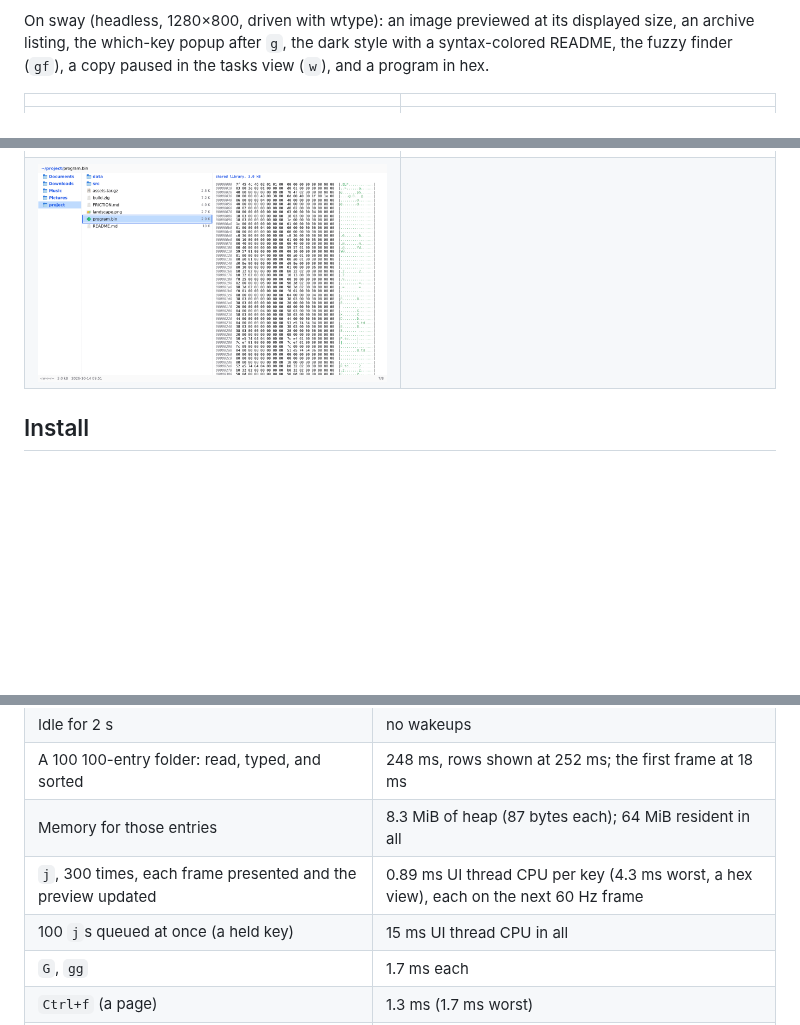
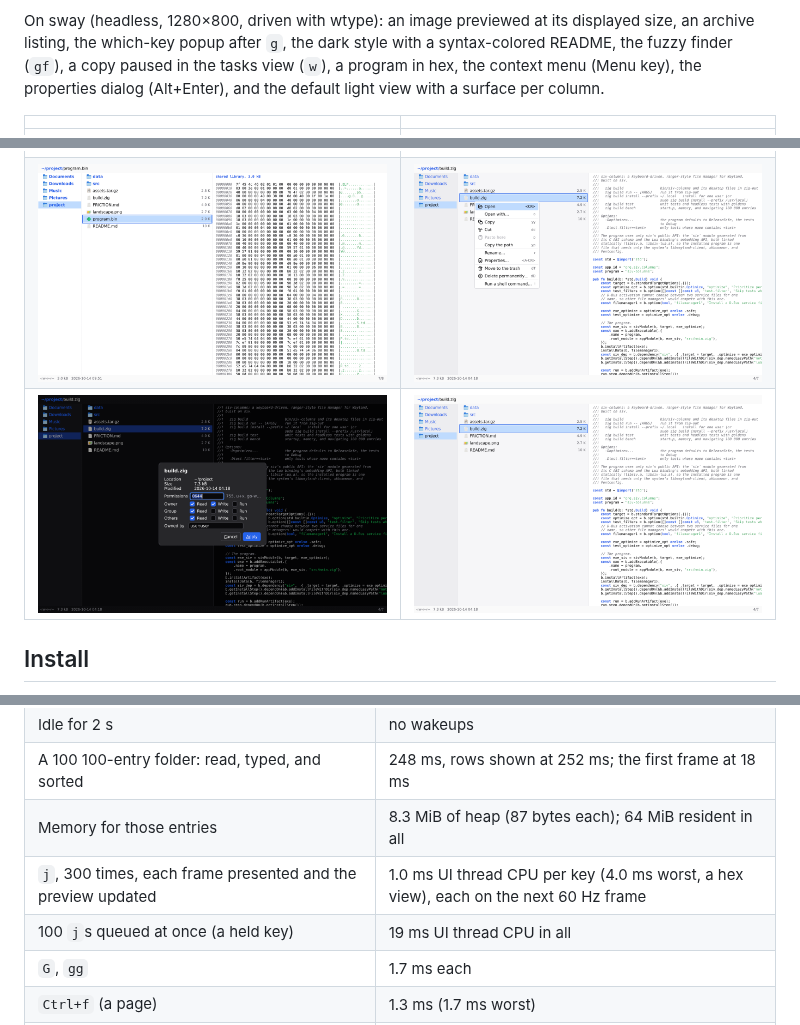
Before and after one commit to rockorager/strider, a Markdown page: README.md, 3 parts joined by grey strips. Drawn GitHub-style; pictures changed too: docs/screenshots/light.png (added), docs/screenshots/menu.png (added), docs/screenshots/properties.png (added); blank space fills up the shorter version.

Commit message:
docs: current numbers, and sway screenshots of the menu, properties, and the surfaces

```diff
--- a/README.md
+++ b/README.md
@@ -25,14 +25,17 @@ never wait for the pointer.
 On sway (headless, 1280×800, driven with wtype): an image previewed at
 its displayed size, an archive listing, the which-key popup after `g`,
 the dark style with a syntax-colored README, the fuzzy finder (`gf`), a
-copy paused in the tasks view (`w`), and a program in hex.
+copy paused in the tasks view (`w`), a program in hex, the context menu
+(Menu key), the properties dialog (Alt+Enter), and the default light
+view with a surface per column.
 
 | | |
 | --- | --- |
 | ![landscape.png previewed](docs/screenshots/image-preview.png) | ![assets.tar.gz listed](docs/screenshots/archive-preview.png) |
 | ![The keys after g](docs/screenshots/which-key.png) | ![The dark style](docs/screenshots/dark-text.png) |
 | ![gf: files below, ranked as you type](docs/screenshots/picker.png) | ![w: a copy paused in the tasks view](docs/screenshots/tasks.png) |
-| ![A program's start in hex](docs/screenshots/hex.png) | |
+| ![A program's start in hex](docs/screenshots/hex.png) | ![The context menu, its keys beside each command](docs/screenshots/menu.png) |
+| ![Properties: the mode typed or ticked, the owner](docs/screenshots/properties.png) | ![The default light view: a surface per column](docs/screenshots/light.png) |
 
 ## Install
 
@@ -318,8 +321,8 @@ fonts, warm caches; a 4-core 2.6 GHz Xeon orb, October 2026):
 | Idle for 2 s | no wakeups |
 | A 100 100-entry folder: read, typed, and sorted | 248 ms, rows shown at 252 ms; the first frame at 18 ms |
 | Memory for those entries | 8.3 MiB of heap (87 bytes each); 64 MiB resident in all |
-| `j`, 300 times, each frame presented and the preview updated | 0.89 ms UI thread CPU per key (4.3 ms worst, a hex view), each on the next 60 Hz frame |
-| 100 `j`s queued at once (a held key) | 15 ms UI thread CPU in all |
+| `j`, 300 times, each frame presented and the preview updated | 1.0 ms UI thread CPU per key (4.0 ms worst, a hex view), each on the next 60 Hz frame |
+| 100 `j`s queued at once (a held key) | 19 ms UI thread CPU in all |
 | `G`, `gg` | 1.7 ms each |
 | `Ctrl+f` (a page) | 1.3 ms (1.7 ms worst) |
 | `/file-99999` typed, every keystroke searching all names | 23 ms for the eleven keystrokes |
```
Also changed, not shown: docs/screenshots/dark.png (added).
